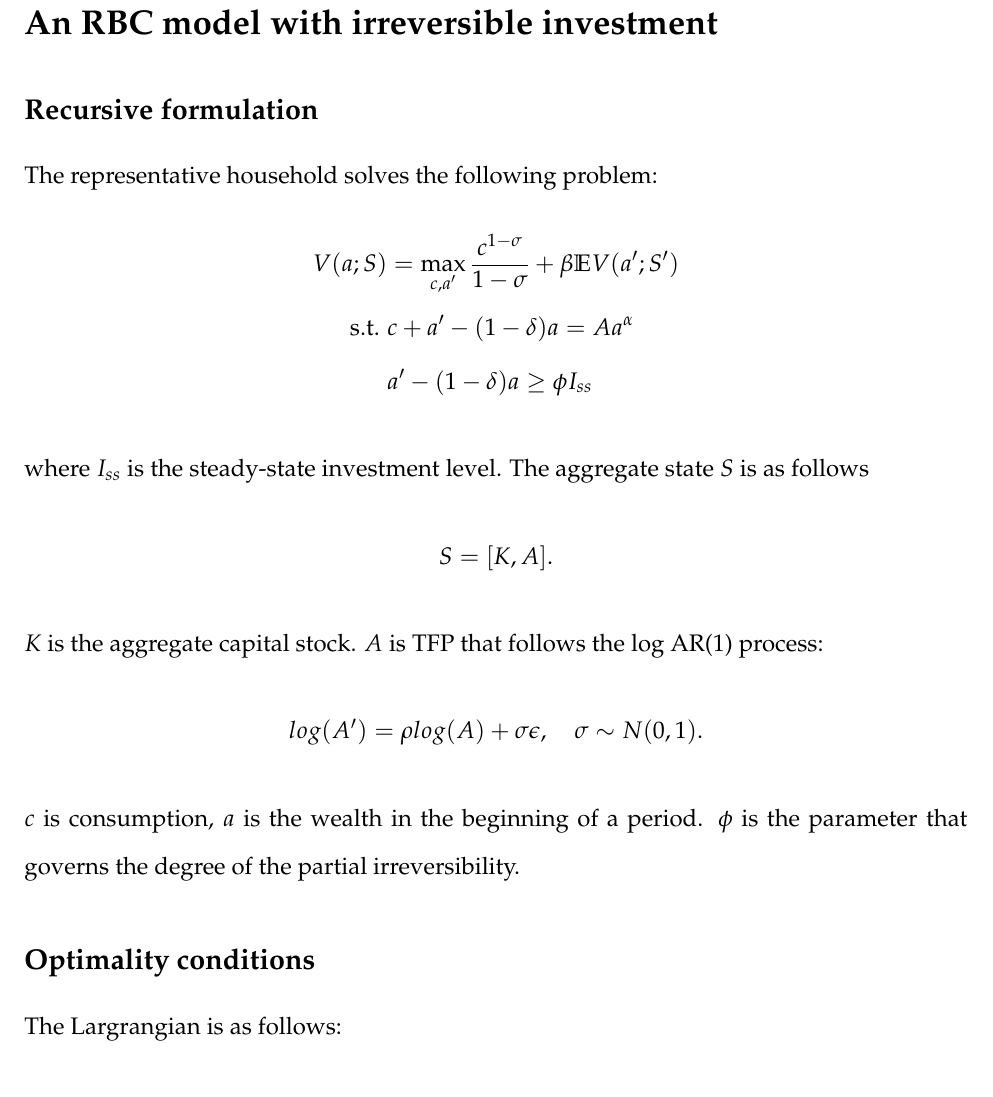
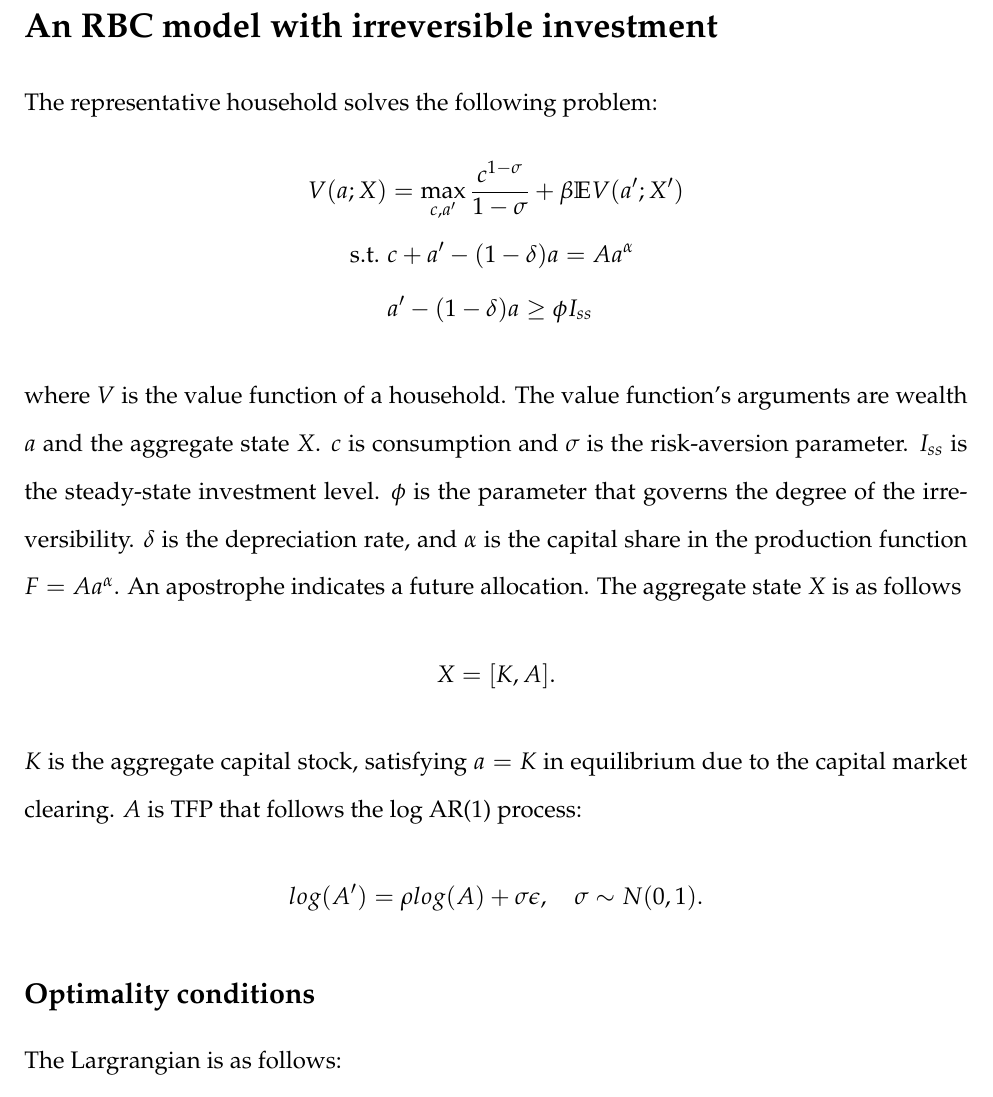
Before and after one commit to hanbaeklee/ComputationLab, a LaTeX document (rbcirreversible/note/note.tex, which reads rbcirreversible/note/rbcirreversible.tex): part of page 1 of 2, cut so that both start at the same text. Compiled offline with pdfLaTeX.

Commit message:
note update

```diff
--- a/rbcirreversible/note/rbcirreversible.tex
+++ b/rbcirreversible/note/rbcirreversible.tex
@@ -1,7 +1,6 @@
-\subsection*{Recursive formulation}
 The representative household solves the following problem:
 \begin{align*}
-  V(a;S) &= \max_{c,a'} \frac{c^{1-\sigma}}{1-\sigma} + \beta \mathbb{E}V(a';S')
+  V(a;X) &= \max_{c,a'} \frac{c^{1-\sigma}}{1-\sigma} + \beta \mathbb{E}V(a';X')
   \\
   \text{s.t. }&
   c+a' - (1-\delta)a = Aa^{\alpha}
@@ -9,15 +8,17 @@ The representative household solves the following problem:
   &
   a' - (1-\delta)a \geq \phi I_{ss}
 \end{align*}
-where $I_{ss}$ is the steady-state investment level. The aggregate state $S$ is as follows
+where $V$ is the value function of a household. The value function's arguments are wealth $a$ and the aggregate state $X$. $c$ is consumption and $\sigma$ is the risk-aversion parameter.
+$I_{ss}$ is the steady-state investment level. $\phi$ is the parameter that governs the degree of the irreversibility. $\delta$ is the depreciation rate, and $\alpha$ is the capital share in the production function $F = Aa^{\alpha}$.
+An apostrophe indicates a future allocation.
+The aggregate state $X$ is as follows
 \begin{align*}
-  S = [K,A].
+  X = [K,A].
 \end{align*}
-$K$ is the aggregate capital stock. $A$ is TFP that follows the log AR(1) process:
+$K$ is the aggregate capital stock, satisfying $a=K$ in equilibrium due to the capital market clearing. $A$ is TFP that follows the log AR(1) process:
 \begin{align*}
   log(A') = \rho log(A) + \sigma\epsilon,\quad\sigma\sim N(0,1).
 \end{align*}
-$c$ is consumption, $a$ is the wealth in the beginning of a period. $\phi$ is the parameter that governs the degree of the partial irreversibility.
 \subsection*{Optimality conditions}
 The Largrangian is as follows:
 \begin{align*}
```
Also changed, not shown: rbcirreversible/note/note.pdf, 1 other file.
